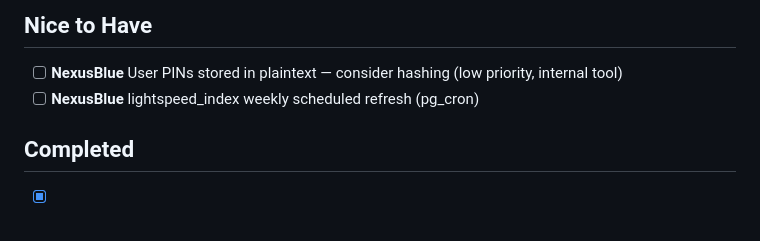
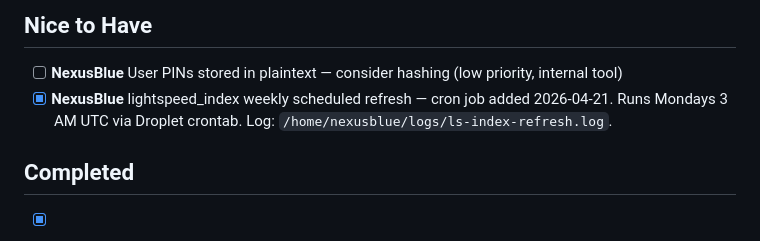
Before and after one commit to NexusBlueDev/retail-product-label-system, a Markdown page: TODO.md, the part around the change. Drawn GitHub-style.

Commit message:
ops: lightspeed_index weekly cron + 37 post-P4 products pushed to LS
- Added Droplet crontab entry: Mondays 3 AM UTC, cd to project dir
  then python3 docs/ls_index_refresh.py (log: ls-index-refresh.log)
- After P4 SKU generation, 37 enhanced_complete products had new SKUs;
  pushed through ls-upsert: 7 created, 29 IDs written back, 1 resolved

Co-Authored-By: Claude Sonnet 4.6 <noreply@anthropic.com>

```diff
--- a/TODO.md
+++ b/TODO.md
@@ -24,7 +24,7 @@
 
 ## Nice to Have
 - [ ] **NexusBlue** User PINs stored in plaintext — consider hashing (low priority, internal tool)
-- [ ] **NexusBlue** lightspeed_index weekly scheduled refresh (pg_cron)
+- [x] **NexusBlue** lightspeed_index weekly scheduled refresh — cron job added 2026-04-21. Runs Mondays 3 AM UTC via Droplet crontab. Log: `/home/nexusblue/logs/ls-index-refresh.log`.
 
 ## Completed
 - [x] **NexusBlue** lightspeed_index refresh + cross-validation — 75,379 rows, family/supplier/brand IDs added, validation report generated — done 2026-04-20
```
